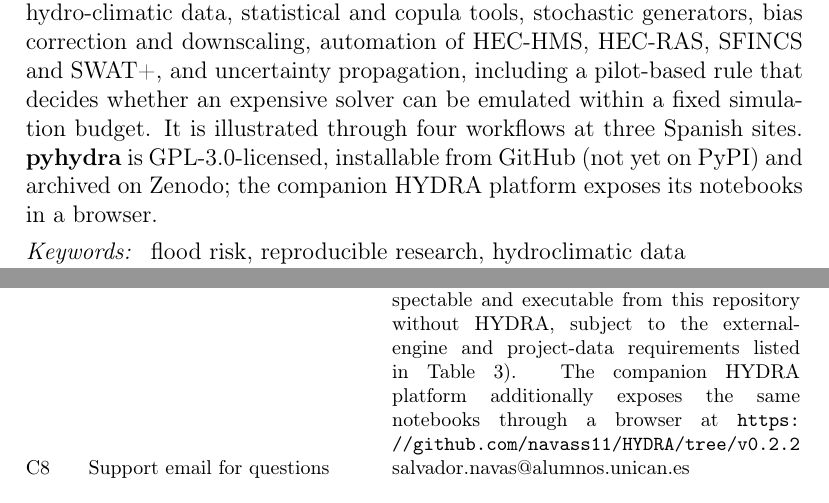
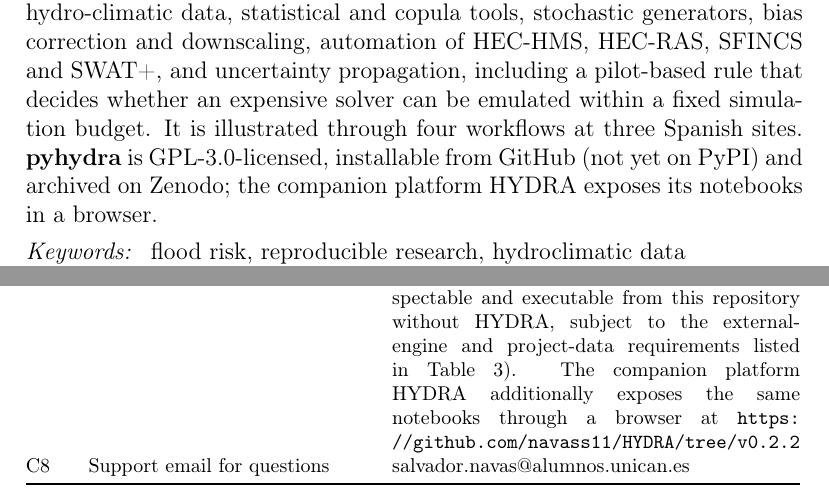
Before and after one commit to navass11/HYDRA, a LaTeX paper (papers/hydra_pyhydra_softwarex/main.tex): two parts of pages 1 and 2 of 24, joined at a grey line, cut so that both start at the same text. Compiled offline with pdfLaTeX.

Commit message:
Manuscript: 'companion platform HYDRA' throughout
Co-Authored-By: Claude Sonnet 5.5 <noreply@anthropic.com>

```diff
--- a/papers/hydra_pyhydra_softwarex/main.tex
+++ b/papers/hydra_pyhydra_softwarex/main.tex
@@ -80,7 +80,7 @@ a pilot-based rule that decides whether an expensive solver can be emulated
 within a fixed simulation budget. It is illustrated through four workflows
 at three Spanish sites. \pyhydra{} is
 GPL-3.0-licensed, installable from GitHub (not yet on PyPI) and archived on
-Zenodo; the companion HYDRA platform exposes its notebooks in a browser.
+Zenodo; the companion platform HYDRA exposes its notebooks in a browser.
 \end{abstract}
 
 \begin{keyword}
@@ -125,8 +125,8 @@ C7 & If available Link to developer documentation/manual &
 \texttt{notebooks/pilot\_cases/}, which include the four illustrative
 examples of \cref{sec:examples}, inspectable and executable from this
 repository without HYDRA, subject to the external-engine and project-data
-requirements listed in Table~\ref{tab:reproducibility}). The companion
-HYDRA platform additionally exposes the same notebooks through a browser
+requirements listed in Table~\ref{tab:reproducibility}). The companion platform
+HYDRA additionally exposes the same notebooks through a browser
 at \url{https://github.com/navass11/HYDRA/tree/v0.2.2} \\[3pt]
 C8 & Support email for questions & salvador.navas@alumnos.unican.es \\
 \bottomrule
```
Also changed, not shown: papers/hydra_pyhydra_softwarex/main.pdf, papers/hydra_pyhydra_softwarex/main.tex (10 more changed lines).
